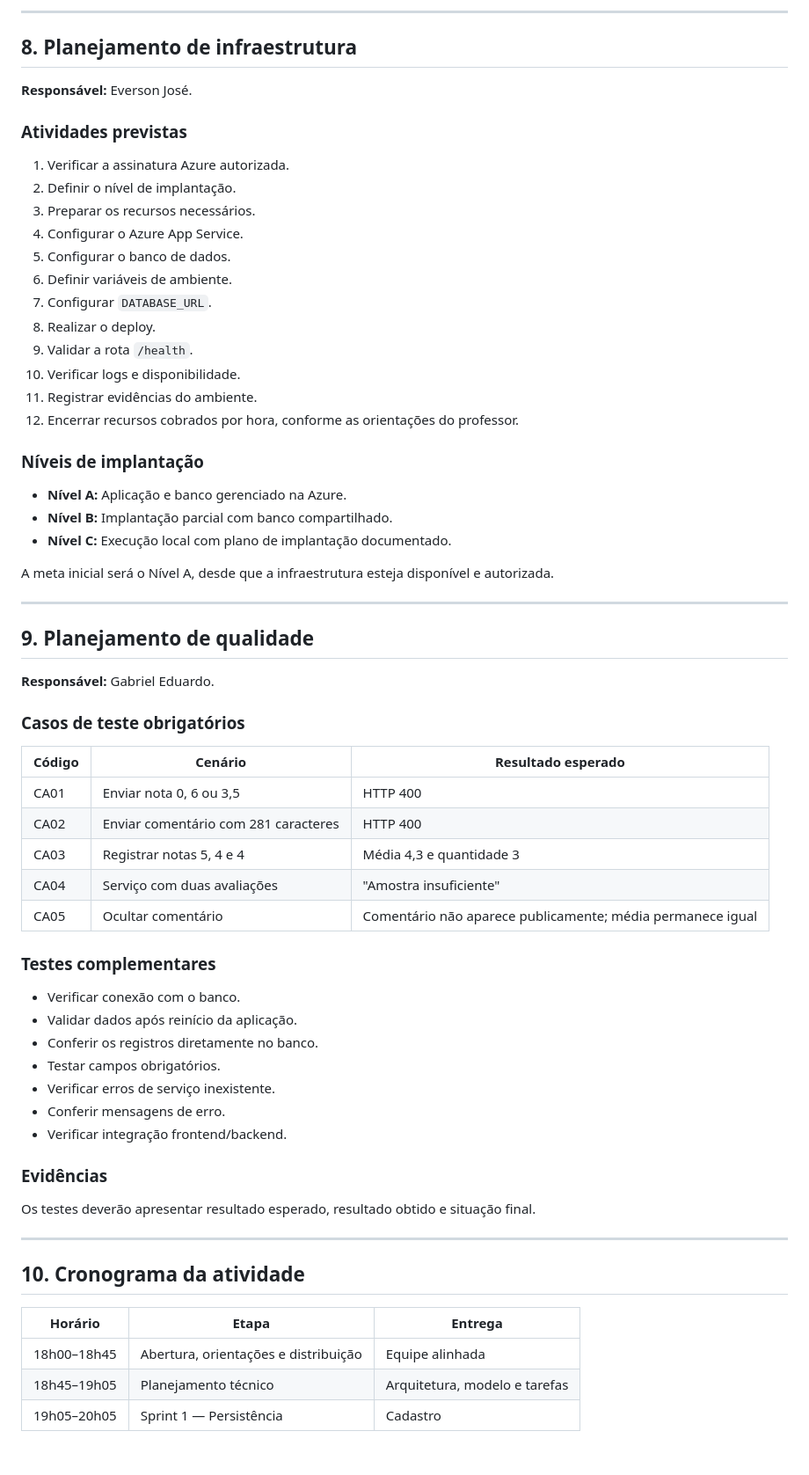
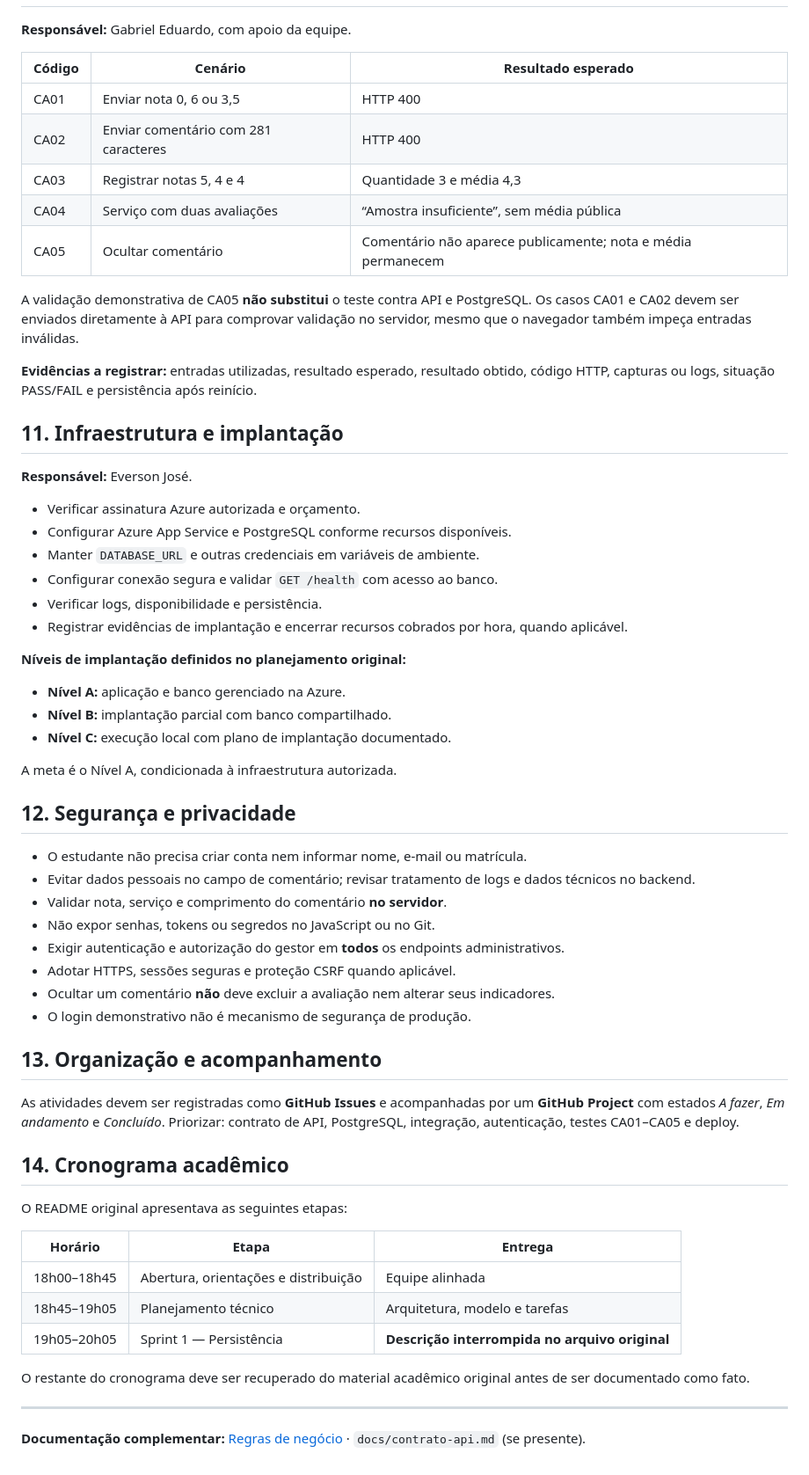
Before and after one commit to mbalbuquerque/avaliacao-de-atendimento, a Markdown page: README.md, the part around one of its changes. Shown at 88% size. GitHub-like rendering.

Commit message:
docs: atualiza README e documenta regras de negocio

```diff
--- a/README.md
+++ b/README.md
@@ -221,68 +180,63 @@ Campos previstos:
----
-
-## 8. Planejamento de infraestrutura
-
-**Responsável:** Everson José.
-
-### Atividades previstas
-
-1. Verificar a assinatura Azure autorizada.
-2. Definir o nível de implantação.
-3. Preparar os recursos necessários.
-4. Configurar o Azure App Service.
-5. Configurar o banco de dados.
-6. Definir variáveis de ambiente.
-7. Configurar `DATABASE_URL`.
-8. Realizar o deploy.
-9. Validar a rota `/health`.
-10. Verificar logs e disponibilidade.
-11. Registrar evidências do ambiente.
-12. Encerrar recursos cobrados por hora, conforme as orientações do professor.
-
-### Níveis de implantação
-
-- **Nível A:** Aplicação e banco gerenciado na Azure.
-- **Nível B:** Implantação parcial com banco compartilhado.
-- **Nível C:** Execução local com plano de implantação documentado.
-
-A meta inicial será o Nível A, desde que a infraestrutura esteja disponível e autorizada.
-
----
-
-## 9. Planejamento de qualidade
-
-**Responsável:** Gabriel Eduardo.
-
-### Casos de teste obrigatórios
+**Responsável:** Gabriel Eduardo, com apoio da equipe.
 
 | Código | Cenário | Resultado esperado |
 |---|---|---|
 | CA01 | Enviar nota 0, 6 ou 3,5 | HTTP 400 |
 | CA02 | Enviar comentário com 281 caracteres | HTTP 400 |
-| CA03 | Registrar notas 5, 4 e 4 | Média 4,3 e quantidade 3 |
-| CA04 | Serviço com duas avaliações | "Amostra insuficiente" |
-| CA05 | Ocultar comentário | Comentário não aparece publicamente; média permanece igual |
+| CA03 | Registrar notas 5, 4 e 4 | Quantidade 3 e média 4,3 |
+| CA04 | Serviço com duas avaliações | “Amostra insuficiente”, sem média pública |
+| CA05 | Ocultar comentário | Comentário não aparece publicamente; nota e média permanecem |
 
-### Testes complementares
+A validação demonstrativa de CA05 **não substitui** o teste contra API e PostgreSQL. Os casos CA01 e CA02 devem ser enviados diretamente à API para comprovar validação no servidor, mesmo que o navegador também impeça entradas inválidas.
 
-- Verificar conexão com o banco.
-- Validar dados após reinício da aplicação.
-- Conferir os registros diretamente no banco.
-- Testar campos obrigatórios.
-- Verificar erros de serviço inexistente.
-- Conferir mensagens de erro.
-- Verificar integração frontend/backend.
+**Evidências a registrar:** entradas utilizadas, resultado esperado, resultado obtido, código HTTP, capturas ou logs, situação PASS/FAIL e persistência após reinício.
 
-### Evidências
+## 11. Infraestrutura e implantação
 
-Os testes deverão apresentar resultado esperado, resultado obtido e situação final.
+**Responsável:** Everson José.
 
----
+- Verificar assinatura Azure autorizada e orçamento.
+- Configurar Azure App Service e PostgreSQL conforme recursos disponíveis.
+- Manter `DATABASE_URL` e outras credenciais em variáveis de ambiente.
+- Configurar conexão segura e validar `GET /health` com acesso ao banco.
+- Verificar logs, disponibilidade e persistência.
+- Registrar evidências de implantação e encerrar recursos cobrados por hora, quando aplicável.
 
-## 10. Cronograma da atividade
+**Níveis de implantação definidos no planejamento original:**
+
+- **Nível A:** aplicação e banco gerenciado na Azure.
+- **Nível B:** implantação parcial com banco compartilhado.
+- **Nível C:** execução local com plano de implantação documentado.
+
+A meta é o Nível A, condicionada à infraestrutura autorizada.
+
+## 12. Segurança e privacidade
+
+- O estudante não precisa criar conta nem informar nome, e-mail ou matrícula.
+- Evitar dados pessoais no campo de comentário; revisar tratamento de logs e dados técnicos no backend.
+- Validar nota, serviço e comprimento do comentário **no servidor**.
+- Não expor senhas, tokens ou segredos no JavaScript ou no Git.
+- Exigir autenticação e autorização do gestor em **todos** os endpoints administrativos.
+- Adotar HTTPS, sessões seguras e proteção CSRF quando aplicável.
+- Ocultar um comentário **não** deve excluir a avaliação nem alterar seus indicadores.
+- O login demonstrativo não é mecanismo de segurança de produção.
+
+## 13. Organização e acompanhamento
+
+As atividades devem ser registradas como **GitHub Issues** e acompanhadas por um **GitHub Project** com estados *A fazer*, *Em andamento* e *Concluído*. Priorizar: contrato de API, PostgreSQL, integração, autenticação, testes CA01–CA05 e deploy.
+
+## 14. Cronograma acadêmico
+
+O README original apresentava as seguintes etapas:
 
 | Horário | Etapa | Entrega |
 |---|---|---|
 | 18h00–18h45 | Abertura, orientações e distribuição | Equipe alinhada |
 | 18h45–19h05 | Planejamento técnico | Arquitetura, modelo e tarefas |
-| 19h05–20h05 | Sprint 1 — Persistência | Cadastro
+| 19h05–20h05 | Sprint 1 — Persistência | **Descrição interrompida no arquivo original** |
+
+O restante do cronograma deve ser recuperado do material acadêmico original antes de ser documentado como fato.
+
+---
+
+**Documentação complementar:** [Regras de negócio](docs/regras-de-negocio.md) · `docs/contrato-api.md` (se presente).
```
Also changed, not shown: other parts of README.md (+129 -170 lines), docs/regras-de-negocio.md (added, +164 -0 lines).
